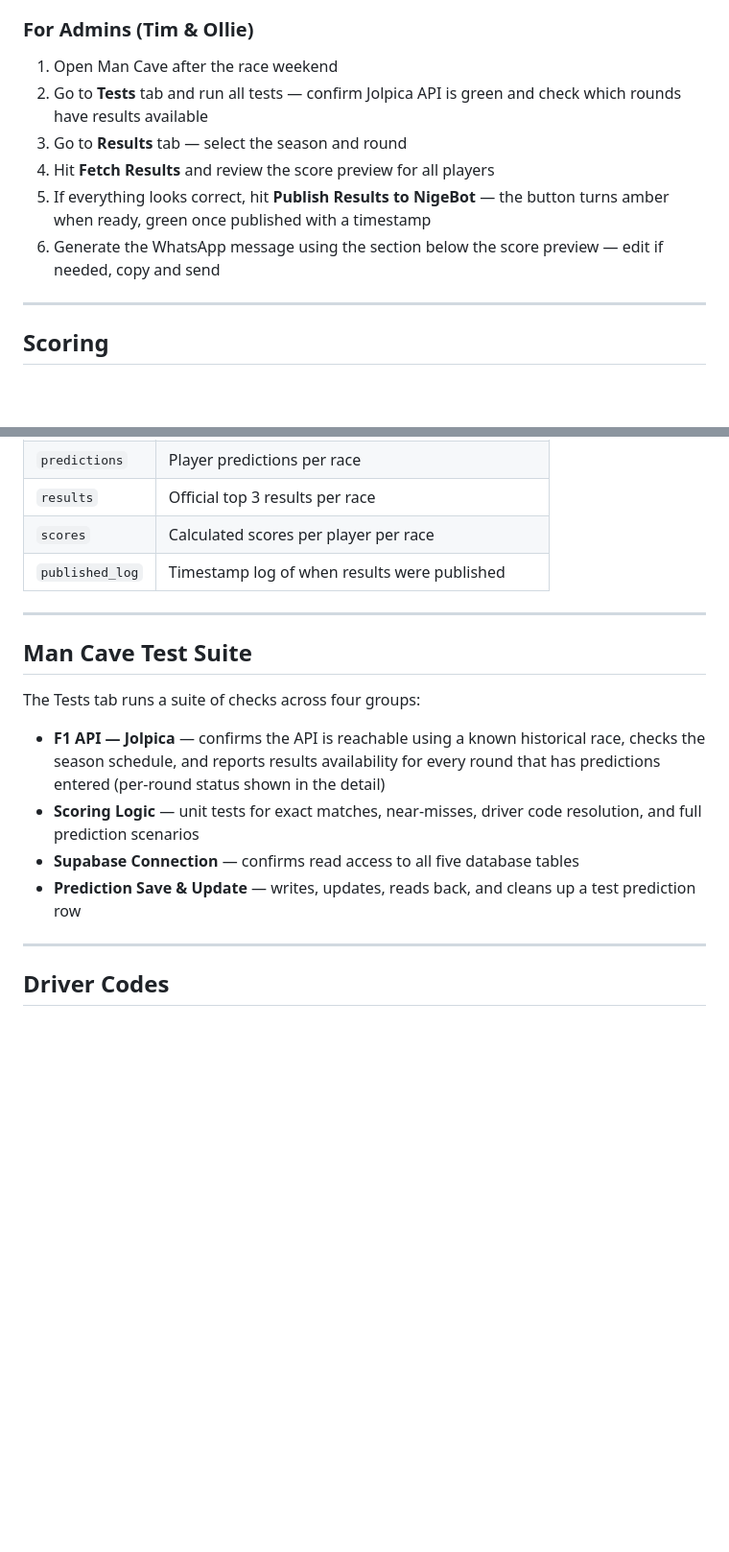
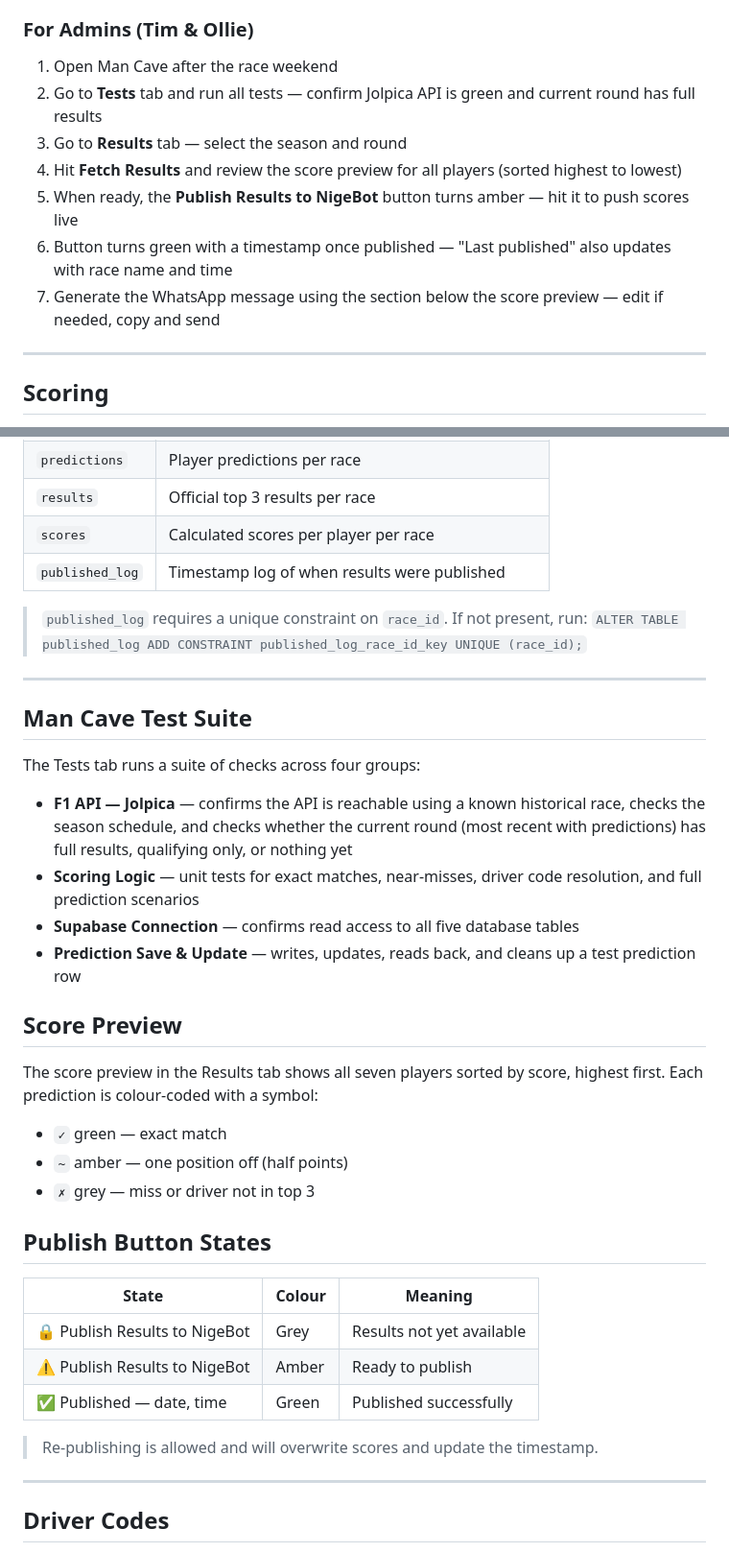
Before and after one commit to Boxteqist/nigebot, a Markdown page: README.md, 2 parts joined by grey strips. Shown at 96% size. Drawn GitHub-style; blank space fills up the shorter version.

```diff
--- a/README.md
+++ b/README.md
@@ -33,11 +33,12 @@ NigeBot is a lightweight F1 prediction game for the Park Estate group. Each race
 
 ### For Admins (Tim & Ollie)
 1. Open Man Cave after the race weekend
-2. Go to **Tests** tab and run all tests — confirm Jolpica API is green and check which rounds have results available
+2. Go to **Tests** tab and run all tests — confirm Jolpica API is green and current round has full results
 3. Go to **Results** tab — select the season and round
-4. Hit **Fetch Results** and review the score preview for all players
-5. If everything looks correct, hit **Publish Results to NigeBot** — the button turns amber when ready, green once published with a timestamp
-6. Generate the WhatsApp message using the section below the score preview — edit if needed, copy and send
+4. Hit **Fetch Results** and review the score preview for all players (sorted highest to lowest)
+5. When ready, the **Publish Results to NigeBot** button turns amber — hit it to push scores live
+6. Button turns green with a timestamp once published — "Last published" also updates with race name and time
+7. Generate the WhatsApp message using the section below the score preview — edit if needed, copy and send
 
 ---
 
@@ -78,16 +79,36 @@ Points are awarded for predicting the top 3 in qualifying and the race.
 | `scores` | Calculated scores per player per race |
 | `published_log` | Timestamp log of when results were published |
 
+> `published_log` requires a unique constraint on `race_id`. If not present, run: `ALTER TABLE published_log ADD CONSTRAINT published_log_race_id_key UNIQUE (race_id);`
+
 ---
 
 ## Man Cave Test Suite
 
 The Tests tab runs a suite of checks across four groups:
 
-- **F1 API — Jolpica** — confirms the API is reachable using a known historical race, checks the season schedule, and reports results availability for every round that has predictions entered (per-round status shown in the detail)
+- **F1 API — Jolpica** — confirms the API is reachable using a known historical race, checks the season schedule, and checks whether the current round (most recent with predictions) has full results, qualifying only, or nothing yet
 - **Scoring Logic** — unit tests for exact matches, near-misses, driver code resolution, and full prediction scenarios
 - **Supabase Connection** — confirms read access to all five database tables
 - **Prediction Save & Update** — writes, updates, reads back, and cleans up a test prediction row
+
+## Score Preview
+
+The score preview in the Results tab shows all seven players sorted by score, highest first. Each prediction is colour-coded with a symbol:
+
+- `✓` green — exact match
+- `~` amber — one position off (half points)
+- `✗` grey — miss or driver not in top 3
+
+## Publish Button States
+
+| State | Colour | Meaning |
+|-------|--------|---------|
+| 🔒 Publish Results to NigeBot | Grey | Results not yet available |
+| ⚠️ Publish Results to NigeBot | Amber | Ready to publish |
+| ✅ Published — date, time | Green | Published successfully |
+
+> Re-publishing is allowed and will overwrite scores and update the timestamp.
 
 ---
 
```
